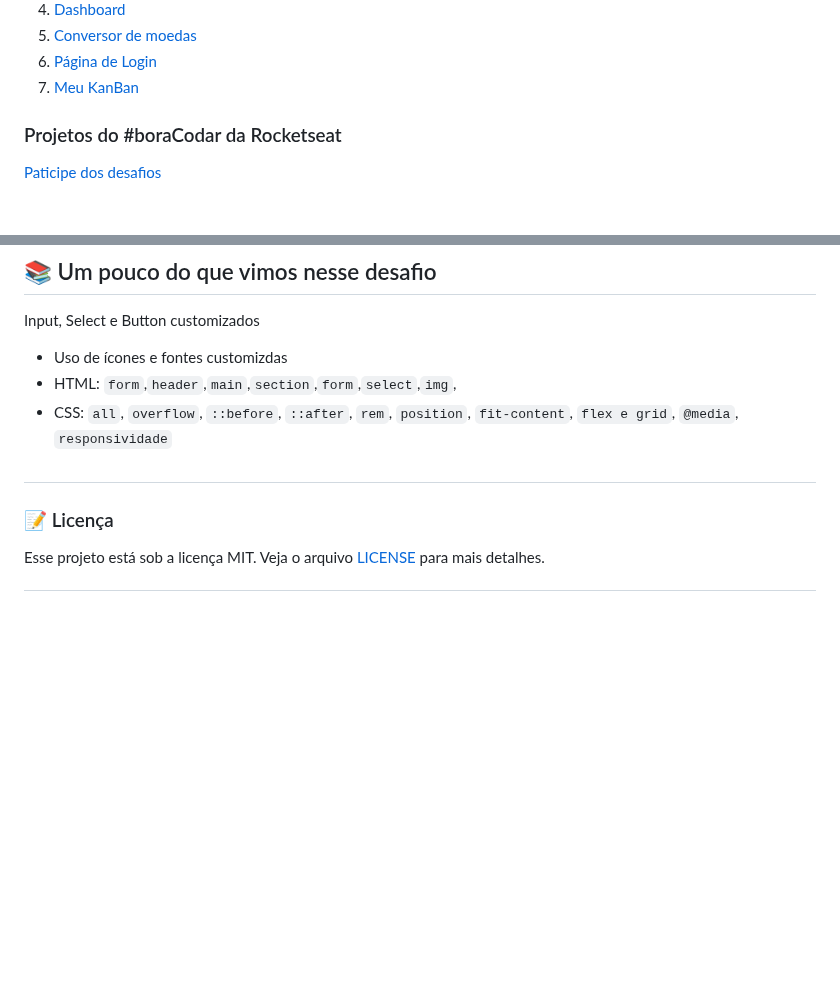
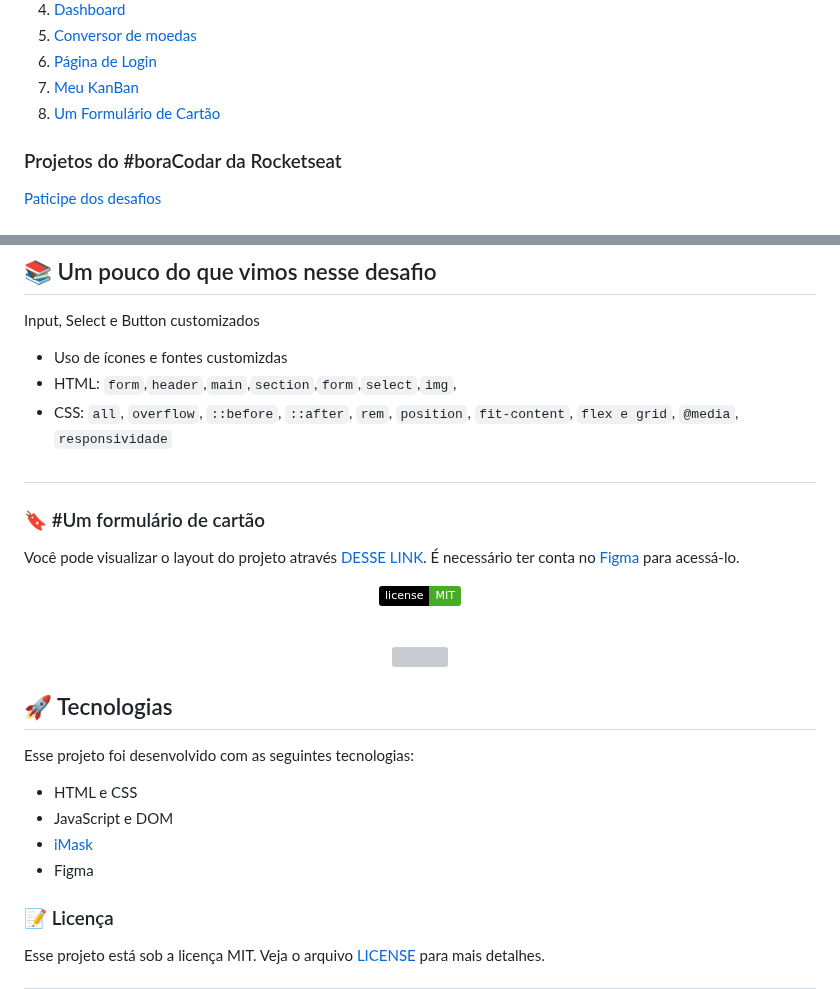
Before and after one commit to luizgmachado/boracodar, a Markdown page: README.md, 2 parts joined by grey strips. GitHub-like rendering; badges without logos; blank space fills up the shorter version; grey boxes are pictures that could not be loaded.

```diff
--- a/README.md
+++ b/README.md
@@ -13,6 +13,7 @@ Tabelas de Projetos do #boracodar
  5. [Conversor de moedas](#currencyConverter)
  6. [Página de Login](#loginPage)
  7. [Meu KanBan](#kanBan)
+ 8. [Um Formulário de Cartão](#cardForm)
 
 ### Projetos do #boraCodar da Rocketseat
 
@@ -232,6 +248,34 @@ Input, Select e Button customizados
 #
 
 
+
+
+<div id='formCard'/>
+
+### 🔖 #Um formulário de cartão
+
+Você pode visualizar o layout do projeto através [DESSE LINK](https://www.figma.com/community/file/1222904930776225825). É necessário ter conta no [Figma](https://figma.com) para acessá-lo.
+
+<p align="center">
+  <img alt="License" src="https://img.shields.io/static/v1?label=license&message=MIT&color=49AA26&labelColor=000000">
+</p>
+
+<br>
+
+<p align="center">
+  <img src=".github/preview.jpg" width="100%">
+</p>
+
+## 🚀 Tecnologias
+
+Esse projeto foi desenvolvido com as seguintes tecnologias:
+
+- HTML e CSS
+- JavaScript e DOM
+- [iMask](http://imask.js.org/)
+- Figma
+
+
 ### :memo: Licença
 
 Esse projeto está sob a licença MIT. Veja o arquivo [LICENSE](.github/LICENSE.md) para mais detalhes.
```
Also changed, not shown: other parts of README.md (+16 -1 lines).
